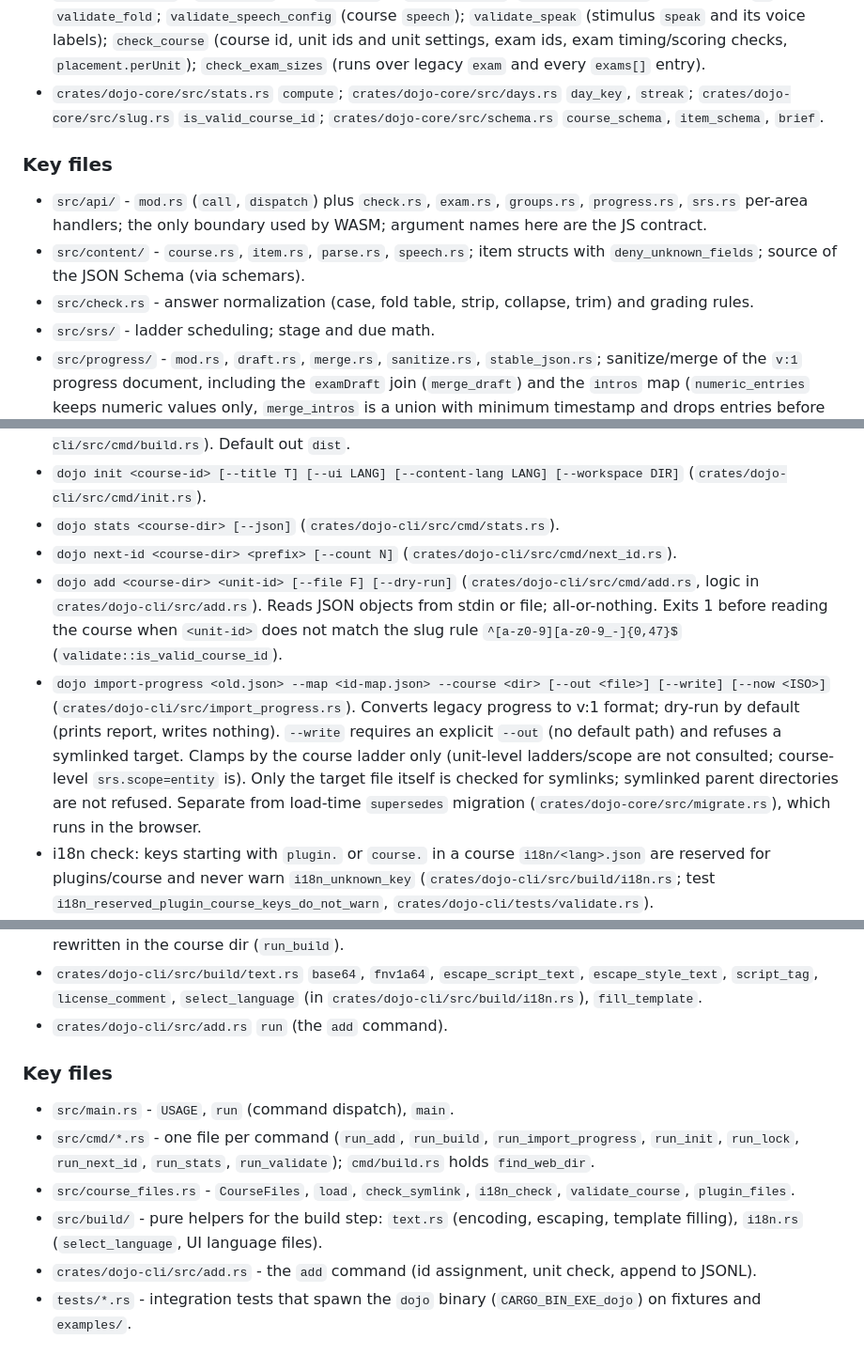
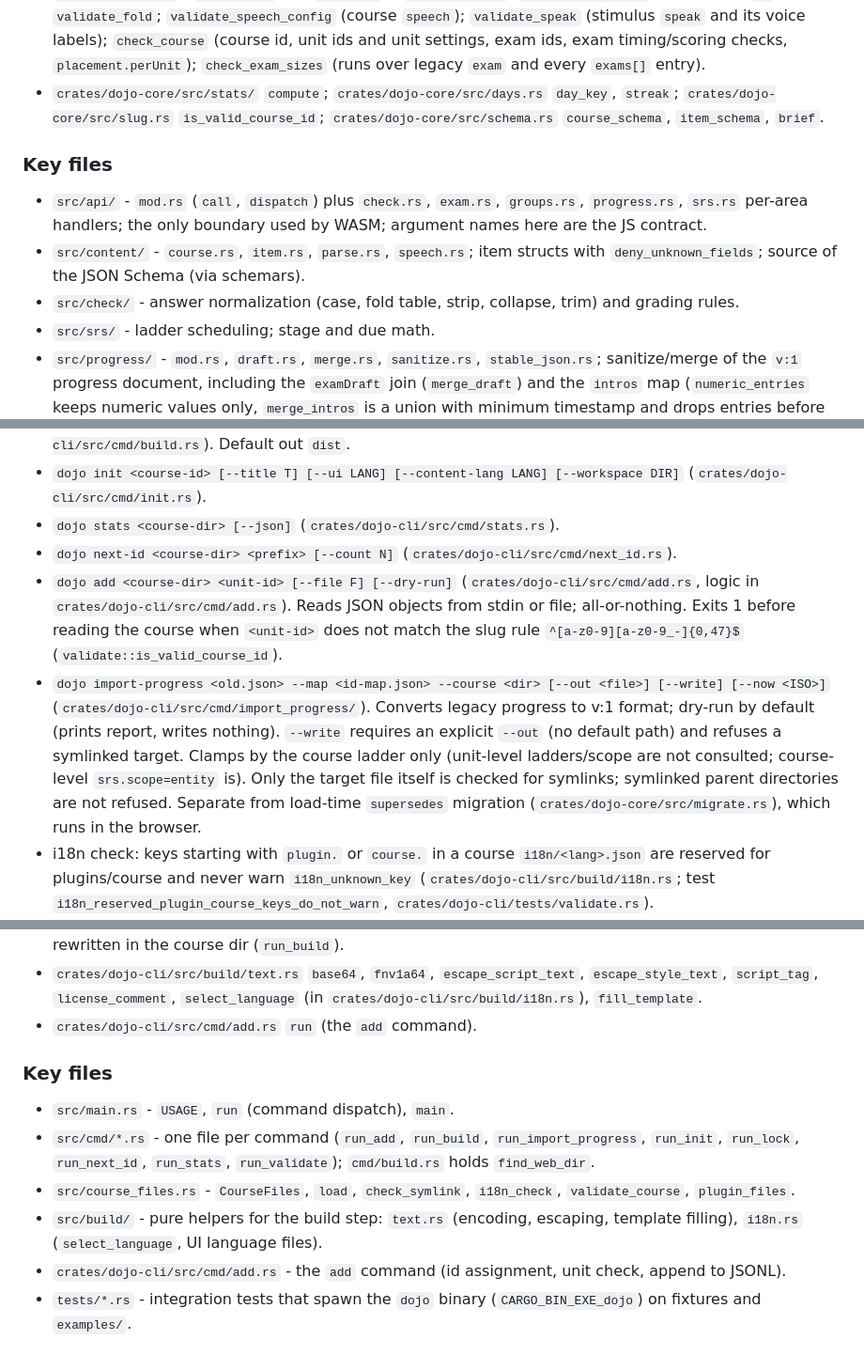
Before and after one commit to Camarent/dojo-kit, a Markdown page: docs/modules/crates.md, 3 parts joined by grey strips. Shown at 94% size. Rendered like a GitHub page.

```diff
--- a/docs/modules/crates.md
+++ b/docs/modules/crates.md
@@ -42,12 +42,12 @@ Library crate holding every decision that must be correct: what an answer grades
 - `crates/dojo-core/src/lock.rs` `parse_lock`, `IdLock::to_text`, `update`.
 - `crates/dojo-core/src/groups/` (`mod.rs`, `entity.rs`, `counts.rs`, `queue.rs`; tests in `queue_tests.rs`): `Group` struct (`crates/dojo-core/src/groups/mod.rs:37`), `Bar` struct (`crates/dojo-core/src/groups/mod.rs:54`), `EntityState` enum, `entity_id()` (`crates/dojo-core/src/groups/entity.rs:6`), `shuffle_entities()` (`crates/dojo-core/src/groups/queue.rs:5`), `group_counts()` (`crates/dojo-core/src/groups/counts.rs:20`), `build_queue_with_groups()` (`crates/dojo-core/src/groups/queue.rs:133`, entity-based group caps). Its `Group`/`Bar` are the WASM-side parse of `course.groups`/`course.bars` (JSON), separate from `crates/dojo-core/src/content/`.
 - `crates/dojo-core/src/validate/` `validate(course_text, files, lock) -> Vec<Diagnostic>` (same as `validate_with_stimuli` with no stimuli); `validate_with_stimuli(course_text, files, lock, stimuli: Option<&SourceFile>)`; `validate_all(course_text, files, lock, stimuli, intros: Option<&SourceFile>)` also checks `intros.jsonl` (`duplicate_intro`, `bad_intro`, `intro_unknown_entity`); `unknown_tag_kind` is checked in `check_course`; `CODES` in `src/validate/codes.rs` (91 codes, array length is the count, with severity, incl. `bad_drop` (`dropOnWrong` outside 0..=10), incl. `bad_unit_id` (unit id fails the slug rule, same as `bad_course_id`), `bad_placement`, `placement_unused`, `bad_plugin_path`, `bad_fold`, `bad_retry`, `bad_unit_settings`, `unknown_stimulus`, `duplicate_stimulus`, `bad_speech`, `unknown_voice`, `unknown_section`, `bad_exam`, `unknown_unit_in_group`, `unit_in_two_groups`, `two_extra_new_groups`, `entity_spans_groups`, `bar_matches_zero`); `Diagnostic` and `Severity` in `src/validate/`; `check_plugin_path` (absolute or `..` only); `validate_fold`; `validate_speech_config` (course `speech`); `validate_speak` (stimulus `speak` and its voice labels); `check_course` (course id, unit ids and unit settings, exam ids, exam timing/scoring checks, `placement.perUnit`); `check_exam_sizes` (runs over legacy `exam` and every `exams[]` entry).
-- `crates/dojo-core/src/stats.rs` `compute`; `crates/dojo-core/src/days.rs` `day_key`, `streak`; `crates/dojo-core/src/slug.rs` `is_valid_course_id`; `crates/dojo-core/src/schema.rs` `course_schema`, `item_schema`, `brief`.
+- `crates/dojo-core/src/stats/` `compute`; `crates/dojo-core/src/days.rs` `day_key`, `streak`; `crates/dojo-core/src/slug.rs` `is_valid_course_id`; `crates/dojo-core/src/schema.rs` `course_schema`, `item_schema`, `brief`.
 
 ### Key files
 - `src/api/` - `mod.rs` (`call`, `dispatch`) plus `check.rs`, `exam.rs`, `groups.rs`, `progress.rs`, `srs.rs` per-area handlers; the only boundary used by WASM; argument names here are the JS contract.
 - `src/content/` - `course.rs`, `item.rs`, `parse.rs`, `speech.rs`; item structs with `deny_unknown_fields`; source of the JSON Schema (via schemars).
-- `src/check.rs` - answer normalization (case, fold table, strip, collapse, trim) and grading rules.
+- `src/check/` - answer normalization (case, fold table, strip, collapse, trim) and grading rules.
 - `src/srs/` - ladder scheduling; stage and due math.
 - `src/progress/` - `mod.rs`, `draft.rs`, `merge.rs`, `sanitize.rs`, `stable_json.rs`; sanitize/merge of the `v:1` progress document, including the `examDraft` join (`merge_draft`) and the `intros` map (`numeric_entries` keeps numeric values only, `merge_intros` is a union with minimum timestamp and drops entries before `resetAt`; absent on both sides stays absent).
 - `src/validate/` - `mod.rs`, `codes.rs`, `course.rs`, `dupes.rs`, `exam.rs`, `files.rs`, `groups.rs`, `items.rs`, `quality.rs`, `speech.rs`; all course diagnostics. Non-test code is compiled with `deny(clippy::unwrap_used, clippy::expect_used, clippy::panic)` (`crates/dojo-core/src/lib.rs:1`); a panic site that stays needs a per-site allow with its contract.
@@ -118,22 +118,22 @@ Commands (`USAGE` and dispatch `run` in `crates/dojo-cli/src/main.rs`; each comm
 - `dojo init <course-id> [--title T] [--ui LANG] [--content-lang LANG] [--workspace DIR]` (`crates/dojo-cli/src/cmd/init.rs`).
 - `dojo stats <course-dir> [--json]` (`crates/dojo-cli/src/cmd/stats.rs`).
 - `dojo next-id <course-dir> <prefix> [--count N]` (`crates/dojo-cli/src/cmd/next_id.rs`).
-- `dojo add <course-dir> <unit-id> [--file F] [--dry-run]` (`crates/dojo-cli/src/cmd/add.rs`, logic in `crates/dojo-cli/src/add.rs`). Reads JSON objects from stdin or file; all-or-nothing. Exits 1 before reading the course when `<unit-id>` does not match the slug rule `^[a-z0-9][a-z0-9_-]{0,47}$` (`validate::is_valid_course_id`).
-- `dojo import-progress <old.json> --map <id-map.json> --course <dir> [--out <file>] [--write] [--now <ISO>]` (`crates/dojo-cli/src/import_progress.rs`). Converts legacy progress to v:1 format; dry-run by default (prints report, writes nothing). `--write` requires an explicit `--out` (no default path) and refuses a symlinked target. Clamps by the course ladder only (unit-level ladders/scope are not consulted; course-level `srs.scope=entity` is). Only the target file itself is checked for symlinks; symlinked parent directories are not refused. Separate from load-time `supersedes` migration (`crates/dojo-core/src/migrate.rs`), which runs in the browser.
+- `dojo add <course-dir> <unit-id> [--file F] [--dry-run]` (`crates/dojo-cli/src/cmd/add.rs`, logic in `crates/dojo-cli/src/cmd/add.rs`). Reads JSON objects from stdin or file; all-or-nothing. Exits 1 before reading the course when `<unit-id>` does not match the slug rule `^[a-z0-9][a-z0-9_-]{0,47}$` (`validate::is_valid_course_id`).
+- `dojo import-progress <old.json> --map <id-map.json> --course <dir> [--out <file>] [--write] [--now <ISO>]` (`crates/dojo-cli/src/cmd/import_progress/`). Converts legacy progress to v:1 format; dry-run by default (prints report, writes nothing). `--write` requires an explicit `--out` (no default path) and refuses a symlinked target. Clamps by the course ladder only (unit-level ladders/scope are not consulted; course-level `srs.scope=entity` is). Only the target file itself is checked for symlinks; symlinked parent directories are not refused. Separate from load-time `supersedes` migration (`crates/dojo-core/src/migrate.rs`), which runs in the browser.
 - i18n check: keys starting with `plugin.` or `course.` in a course `i18n/<lang>.json` are reserved for plugins/course and never warn `i18n_unknown_key` (`crates/dojo-cli/src/build/i18n.rs`; test `i18n_reserved_plugin_course_keys_do_not_warn`, `crates/dojo-cli/tests/validate.rs`).
 - Exit codes (`main` in `crates/dojo-cli/src/main.rs`): 0 success, 1 validation or build refusal, 2 usage or I/O error.
 - `--json` validate output: `{"ok","errors","warnings","diagnostics":[{severity,code,file,line,message}]}` (`print_json`, `crates/dojo-cli/src/cmd/validate.rs`).
 - `validate`, `lock` and `build` all run `validate_course` (`crates/dojo-cli/src/course_files.rs`): `dojo-core` validate plus filesystem checks of `course.json` `plugins.{scripts,styles}`. Failures use code `bad_plugin_path` (file `course.json`, line 0).
 - Build outputs under `<out>/<course-id>/`: `index.html`, `data/content.json`, `manifest.json`; `ids.lock` is rewritten in the course dir (`run_build`).
 - `crates/dojo-cli/src/build/text.rs` `base64`, `fnv1a64`, `escape_script_text`, `escape_style_text`, `script_tag`, `license_comment`, `select_language` (in `crates/dojo-cli/src/build/i18n.rs`), `fill_template`.
-- `crates/dojo-cli/src/add.rs` `run` (the `add` command).
+- `crates/dojo-cli/src/cmd/add.rs` `run` (the `add` command).
 
 ### Key files
 - `src/main.rs` - `USAGE`, `run` (command dispatch), `main`.
 - `src/cmd/*.rs` - one file per command (`run_add`, `run_build`, `run_import_progress`, `run_init`, `run_lock`, `run_next_id`, `run_stats`, `run_validate`); `cmd/build.rs` holds `find_web_dir`.
 - `src/course_files.rs` - `CourseFiles`, `load`, `check_symlink`, `i18n_check`, `validate_course`, `plugin_files`.
 - `src/build/` - pure helpers for the build step: `text.rs` (encoding, escaping, template filling), `i18n.rs` (`select_language`, UI language files).
-- `crates/dojo-cli/src/add.rs` - the `add` command (id assignment, unit check, append to JSONL).
+- `crates/dojo-cli/src/cmd/add.rs` - the `add` command (id assignment, unit check, append to JSONL).
 - `tests/*.rs` - integration tests that spawn the `dojo` binary (`CARGO_BIN_EXE_dojo`) on fixtures and `examples/`.
 
 ### Invariants and gotchas
```
Also changed, not shown: other parts of docs/modules/crates.md (+3 -3 lines), CONTRACT.md (+1 -1 lines), docs/modules/web.md (+4 -3 lines).
